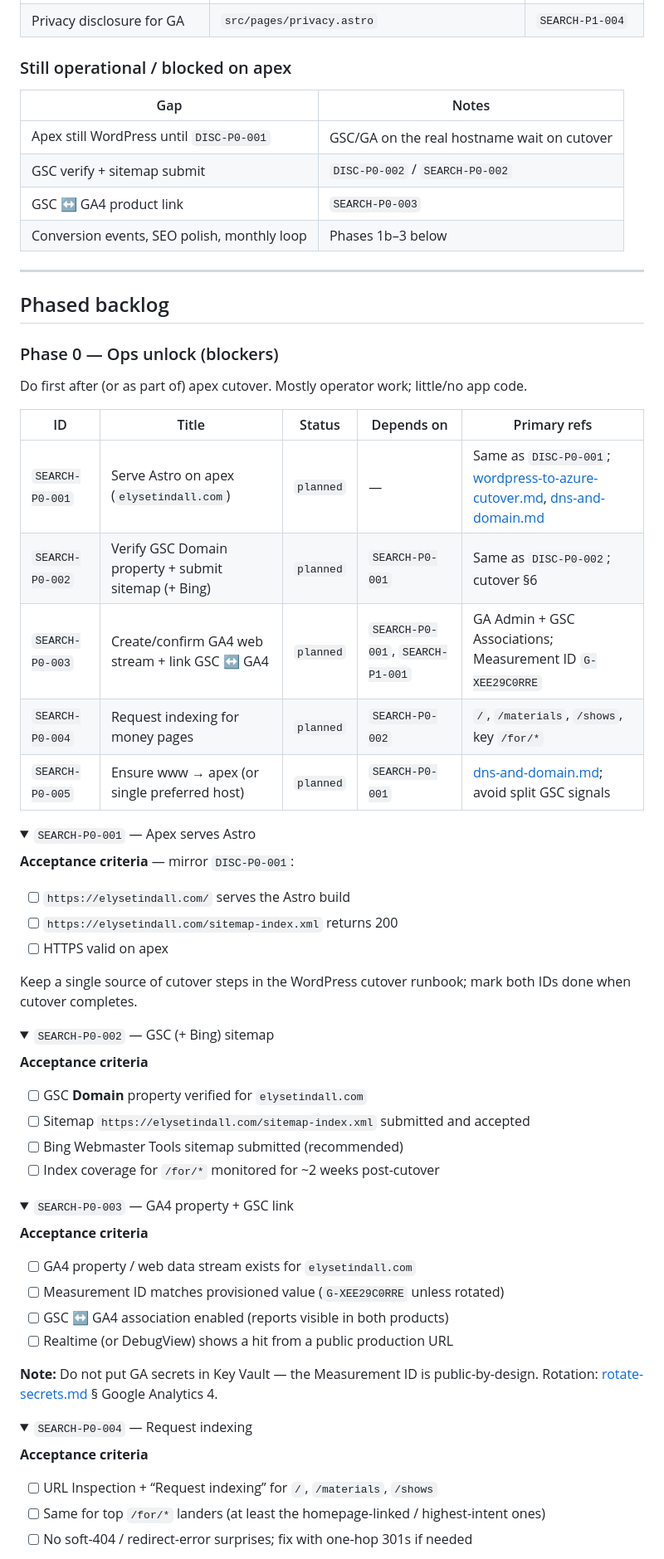
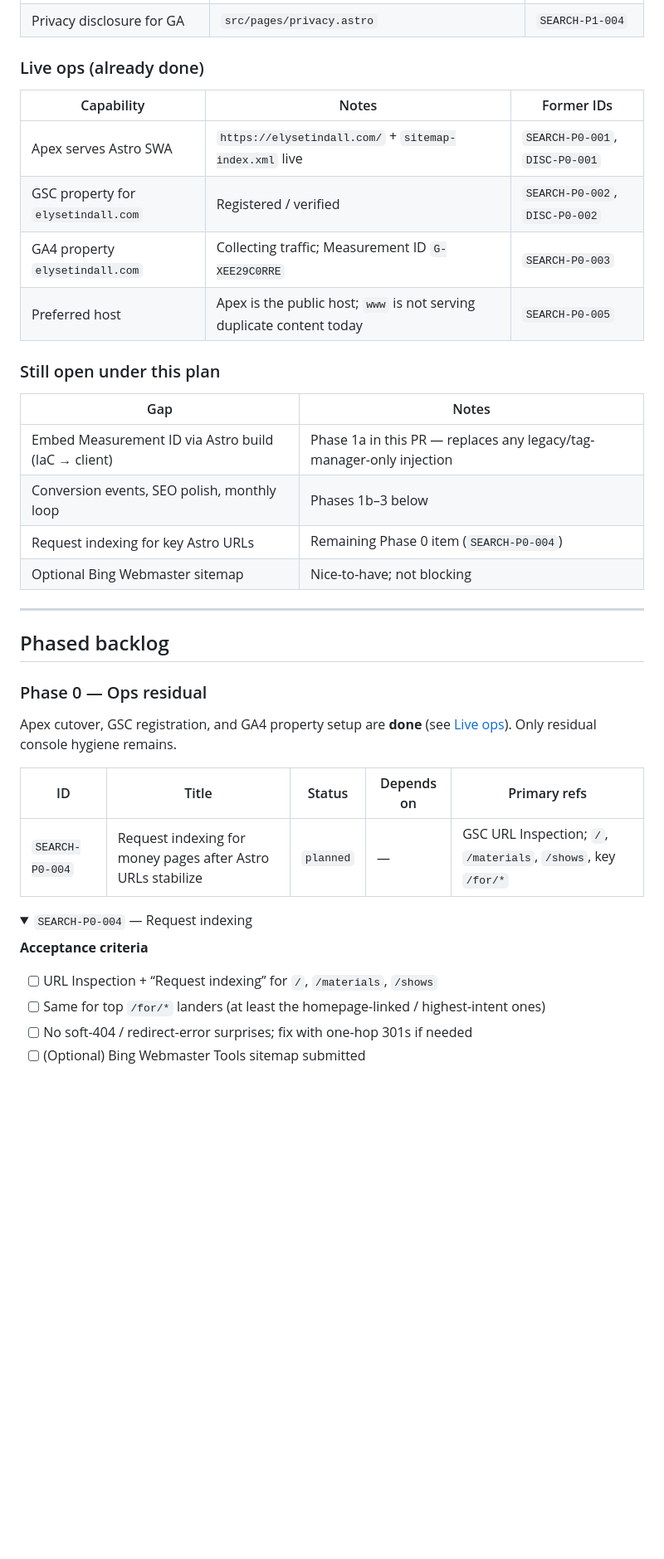
Before and after one commit to jefftindall/broadway-portfolio, a Markdown page: docs/plans/search-and-analytics.md, the part around one of its changes. Shown at 83% size. GitHub-like rendering; folded sections open; blank space fills up the shorter version.

```diff
--- a/docs/plans/search-and-analytics.md
+++ b/docs/plans/search-and-analytics.md
@@ -62,69 +62,35 @@ GA must load only on **public** pages (never `/studio`). App Insights remains th
 | Skip GA on Studio / `noindex` | Path + robots meta checks; `/studio` sets `noIndex` | `SEARCH-P1-002`, `SEARCH-P2-001` |
 | Privacy disclosure for GA | `src/pages/privacy.astro` | `SEARCH-P1-004` |
 
-### Still operational / blocked on apex
+### Live ops (already done)
+
+| Capability | Notes | Former IDs |
+|------------|-------|------------|
+| Apex serves Astro SWA | `https://elysetindall.com/` + `sitemap-index.xml` live | `SEARCH-P0-001`, `DISC-P0-001` |
+| GSC property for `elysetindall.com` | Registered / verified | `SEARCH-P0-002`, `DISC-P0-002` |
+| GA4 property `elysetindall.com` | Collecting traffic; Measurement ID `G-XEE29C0RRE` | `SEARCH-P0-003` |
+| Preferred host | Apex is the public host; `www` is not serving duplicate content today | `SEARCH-P0-005` |
+
+### Still open under this plan
 
 | Gap | Notes |
 |-----|--------|
-| Apex still WordPress until `DISC-P0-001` | GSC/GA on the real hostname wait on cutover |
-| GSC verify + sitemap submit | `DISC-P0-002` / `SEARCH-P0-002` |
-| GSC ↔ GA4 product link | `SEARCH-P0-003` |
+| Embed Measurement ID via Astro build (IaC → client) | Phase 1a in this PR — replaces any legacy/tag-manager-only injection |
 | Conversion events, SEO polish, monthly loop | Phases 1b–3 below |
+| Request indexing for key Astro URLs | Remaining Phase 0 item (`SEARCH-P0-004`) |
+| Optional Bing Webmaster sitemap | Nice-to-have; not blocking |
 
 ---
 
 ## Phased backlog
 
-### Phase 0 — Ops unlock (blockers)
+### Phase 0 — Ops residual
 
-Do first after (or as part of) apex cutover. Mostly operator work; little/no app code.
+Apex cutover, GSC registration, and GA4 property setup are **done** (see [Live ops](#live-ops-already-done)). Only residual console hygiene remains.
 
 | ID | Title | Status | Depends on | Primary refs |
 |----|-------|--------|------------|--------------|
-| `SEARCH-P0-001` | Serve Astro on apex (`elysetindall.com`) | `planned` | — | Same as `DISC-P0-001`; [wordpress-to-azure-cutover.md](../runbooks/wordpress-to-azure-cutover.md), [dns-and-domain.md](../runbooks/dns-and-domain.md) |
-| `SEARCH-P0-002` | Verify GSC Domain property + submit sitemap (+ Bing) | `planned` | `SEARCH-P0-001` | Same as `DISC-P0-002`; cutover §6 |
-| `SEARCH-P0-003` | Create/confirm GA4 web stream + link GSC ↔ GA4 | `planned` | `SEARCH-P0-001`, `SEARCH-P1-001` | GA Admin + GSC Associations; Measurement ID `G-XEE29C0RRE` |
-| `SEARCH-P0-004` | Request indexing for money pages | `planned` | `SEARCH-P0-002` | `/`, `/materials`, `/shows`, key `/for/*` |
-| `SEARCH-P0-005` | Ensure www → apex (or single preferred host) | `planned` | `SEARCH-P0-001` | [dns-and-domain.md](../runbooks/dns-and-domain.md); avoid split GSC signals |
-
-<details>
-<summary><code>SEARCH-P0-001</code> — Apex serves Astro</summary>
-
-**Acceptance criteria** — mirror `DISC-P0-001`:
-
-- [ ] `https://elysetindall.com/` serves the Astro build
-- [ ] `https://elysetindall.com/sitemap-index.xml` returns 200
-- [ ] HTTPS valid on apex
-
-Keep a single source of cutover steps in the WordPress cutover runbook; mark both IDs done when cutover completes.
-
-</details>
-
-<details>
-<summary><code>SEARCH-P0-002</code> — GSC (+ Bing) sitemap</summary>
-
-**Acceptance criteria**
-
-- [ ] GSC **Domain** property verified for `elysetindall.com`
-- [ ] Sitemap `https://elysetindall.com/sitemap-index.xml` submitted and accepted
-- [ ] Bing Webmaster Tools sitemap submitted (recommended)
-- [ ] Index coverage for `/for/*` monitored for ~2 weeks post-cutover
-
-</details>
-
-<details>
-<summary><code>SEARCH-P0-003</code> — GA4 property + GSC link</summary>
-
-**Acceptance criteria**
-
-- [ ] GA4 property / web data stream exists for `elysetindall.com`
-- [ ] Measurement ID matches provisioned value (`G-XEE29C0RRE` unless rotated)
-- [ ] GSC ↔ GA4 association enabled (reports visible in both products)
-- [ ] Realtime (or DebugView) shows a hit from a public production URL
-
-**Note:** Do not put GA secrets in Key Vault — the Measurement ID is public-by-design. Rotation: [rotate-secrets.md](../runbooks/rotate-secrets.md) § Google Analytics 4.
-
-</details>
+| `SEARCH-P0-004` | Request indexing for money pages after Astro URLs stabilize | `planned` | — | GSC URL Inspection; `/`, `/materials`, `/shows`, key `/for/*` |
 
 <details>
 <summary><code>SEARCH-P0-004</code> — Request indexing</summary>
@@ -134,4 +100,5 @@ Keep a single source of cutover steps in the WordPress cutover runbook; mark bot
 - [ ] URL Inspection + “Request indexing” for `/`, `/materials`, `/shows`
 - [ ] Same for top `/for/*` landers (at least the homepage-linked / highest-intent ones)
 - [ ] No soft-404 / redirect-error surprises; fix with one-hop 301s if needed
+- [ ] (Optional) Bing Webmaster Tools sitemap submitted
 
```
Also changed, not shown: other parts of docs/plans/search-and-analytics.md (+20 -32 lines), docs/casting-discoverability.md (+2 -2 lines), docs/runbooks/wordpress-to-azure-cutover.md (+8 -7 lines).
